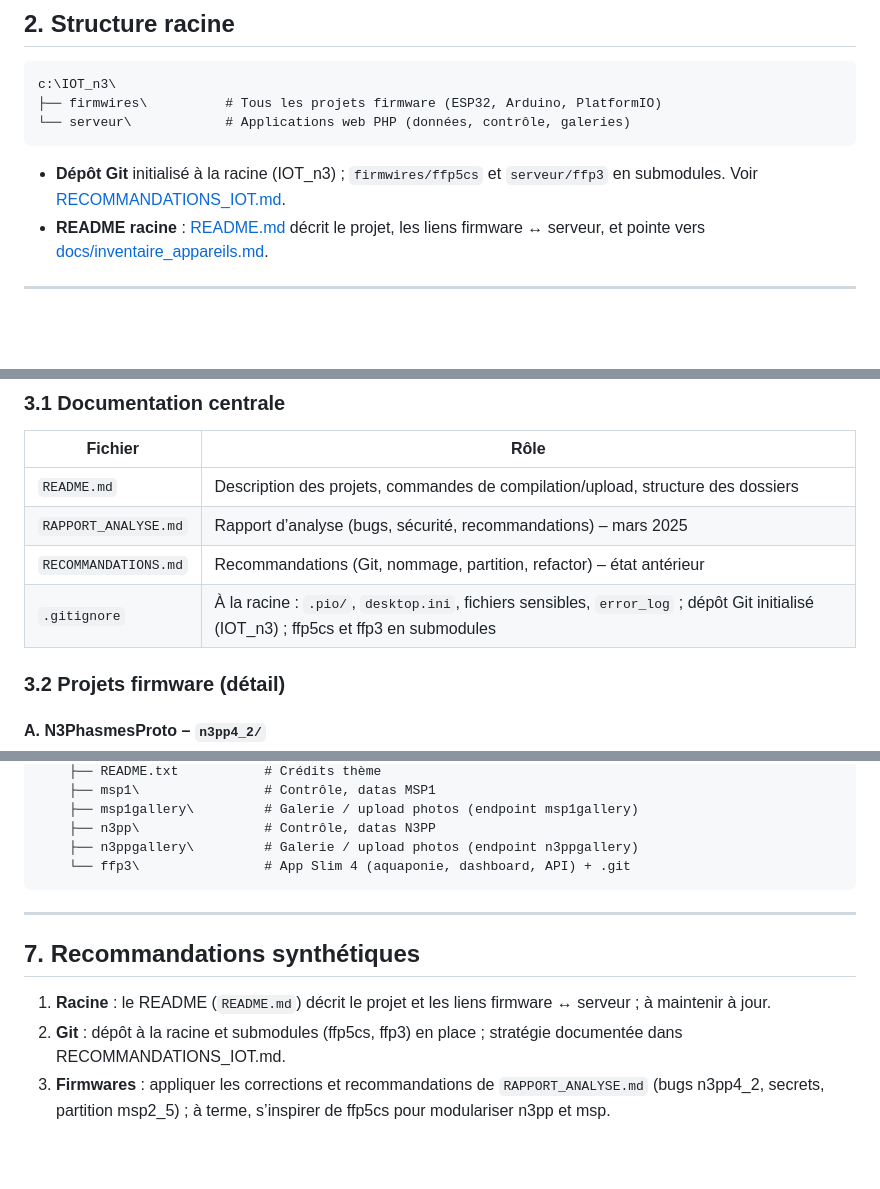
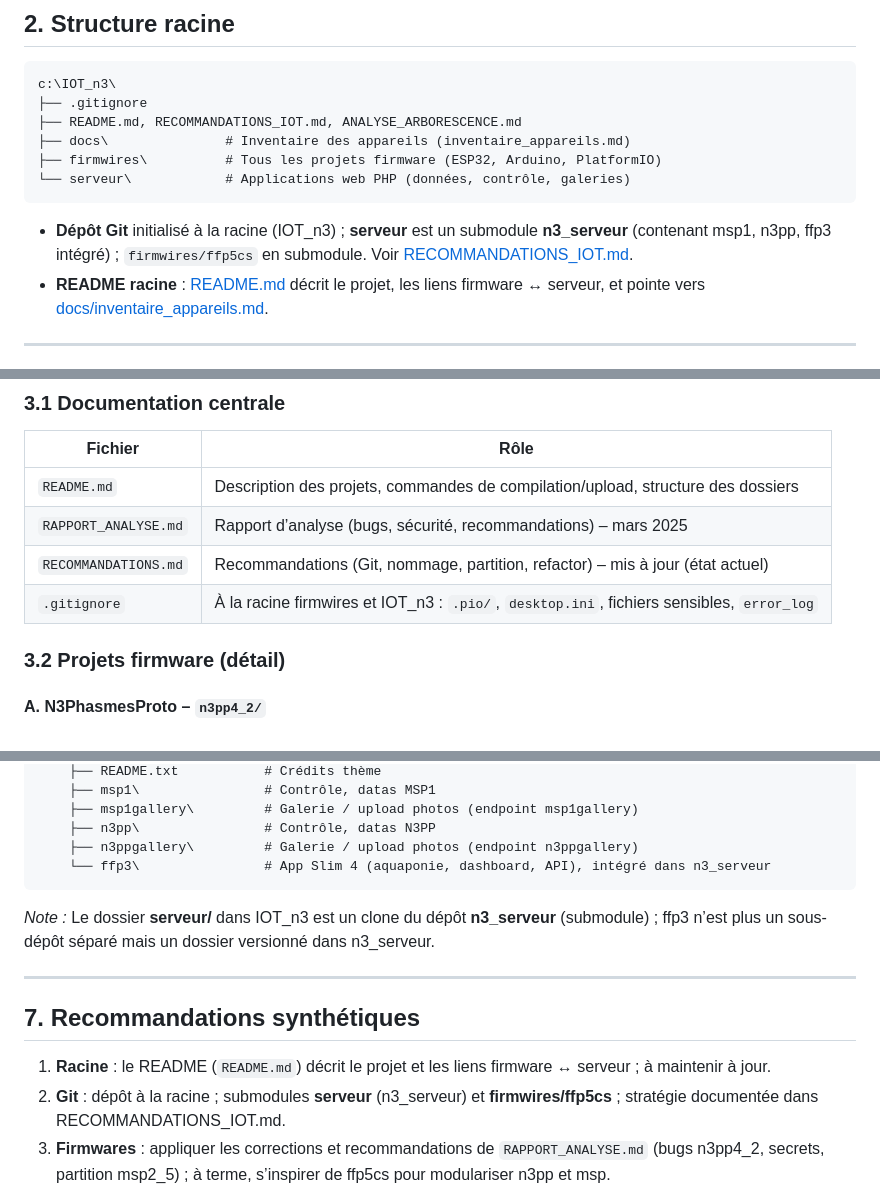
Before and after one commit to oliviera999/IOT_n3, a Markdown page: ANALYSE_ARBORESCENCE.md, 3 parts joined by grey strips. GitHub-like rendering; blank space fills up the shorter version.

Commit message:
Doc: refléter fusion ffp3 dans n3_serveur et submodule serveur unique
Made-with: Cursor

````diff
--- a/ANALYSE_ARBORESCENCE.md
+++ b/ANALYSE_ARBORESCENCE.md
@@ -21,11 +21,14 @@ Le workspace **IOT_n3** est un projet **IoT (Internet des Objets)** centré sur
 
 ```
 c:\IOT_n3\
+├── .gitignore
+├── README.md, RECOMMANDATIONS_IOT.md, ANALYSE_ARBORESCENCE.md
+├── docs\               # Inventaire des appareils (inventaire_appareils.md)
 ├── firmwires\          # Tous les projets firmware (ESP32, Arduino, PlatformIO)
 └── serveur\            # Applications web PHP (données, contrôle, galeries)
 ```
 
-- **Dépôt Git** initialisé à la racine (IOT_n3) ; `firmwires/ffp5cs` et `serveur/ffp3` en submodules. Voir [RECOMMANDATIONS_IOT.md](RECOMMANDATIONS_IOT.md).
+- **Dépôt Git** initialisé à la racine (IOT_n3) ; **serveur** est un submodule **n3_serveur** (contenant msp1, n3pp, ffp3 intégré) ; `firmwires/ffp5cs` en submodule. Voir [RECOMMANDATIONS_IOT.md](RECOMMANDATIONS_IOT.md).
 - **README racine** : [README.md](README.md) décrit le projet, les liens firmware ↔ serveur, et pointe vers [docs/inventaire_appareils.md](docs/inventaire_appareils.md).
 
 ---
@@ -40,8 +43,8 @@ Regroupe **tous les firmwares** pour cartes ESP32, ESP32-CAM et Arduino UNO. Out
 |--------|------|
 | `README.md` | Description des projets, commandes de compilation/upload, structure des dossiers |
 | `RAPPORT_ANALYSE.md` | Rapport d’analyse (bugs, sécurité, recommandations) – mars 2025 |
-| `RECOMMANDATIONS.md` | Recommandations (Git, nommage, partition, refactor) – état antérieur |
-| `.gitignore` | À la racine : `.pio/`, `desktop.ini`, fichiers sensibles, `error_log` ; dépôt Git initialisé (IOT_n3) ; ffp5cs et ffp3 en submodules |
+| `RECOMMANDATIONS.md` | Recommandations (Git, nommage, partition, refactor) – mis à jour (état actuel) |
+| `.gitignore` | À la racine firmwires et IOT_n3 : `.pio/`, `desktop.ini`, fichiers sensibles, `error_log` |
 
 ### 3.2 Projets firmware (détail)
 
@@ -264,15 +267,17 @@ c:\IOT_n3\
     ├── msp1gallery\         # Galerie / upload photos (endpoint msp1gallery)
     ├── n3pp\                # Contrôle, datas N3PP
     ├── n3ppgallery\         # Galerie / upload photos (endpoint n3ppgallery)
-    └── ffp3\                # App Slim 4 (aquaponie, dashboard, API) + .git
+    └── ffp3\                # App Slim 4 (aquaponie, dashboard, API), intégré dans n3_serveur
 ```
+
+*Note :* Le dossier **serveur/** dans IOT_n3 est un clone du dépôt **n3_serveur** (submodule) ; ffp3 n’est plus un sous-dépôt séparé mais un dossier versionné dans n3_serveur.
 
 ---
 
 ## 7. Recommandations synthétiques
 
 1. **Racine** : le README (`README.md`) décrit le projet et les liens firmware ↔ serveur ; à maintenir à jour.
-2. **Git** : dépôt à la racine et submodules (ffp5cs, ffp3) en place ; stratégie documentée dans RECOMMANDATIONS_IOT.md.
+2. **Git** : dépôt à la racine ; submodules **serveur** (n3_serveur) et **firmwires/ffp5cs** ; stratégie documentée dans RECOMMANDATIONS_IOT.md.
 3. **Firmwares** : appliquer les corrections et recommandations de `RAPPORT_ANALYSE.md` (bugs n3pp4_2, secrets, partition msp2_5) ; à terme, s’inspirer de ffp5cs pour modulariser n3pp et msp.
 4. **Serveur** : éviter de versionner `error_log` ; clarifier le rôle des fichiers « old » / « 2 » dans n3pp et les archiver ou supprimer si obsolètes.
 5. **Documentation** : garder le README firmwires à jour (déjà bien détaillé) et faire pointer le README racine vers les différentes parties du projet.
````
Also changed, not shown: other parts of ANALYSE_ARBORESCENCE.md (+3 -3 lines), RECOMMANDATIONS_IOT.md (+4 -4 lines), SUBMODULES_SETUP.md (added, +61 -0 lines).
